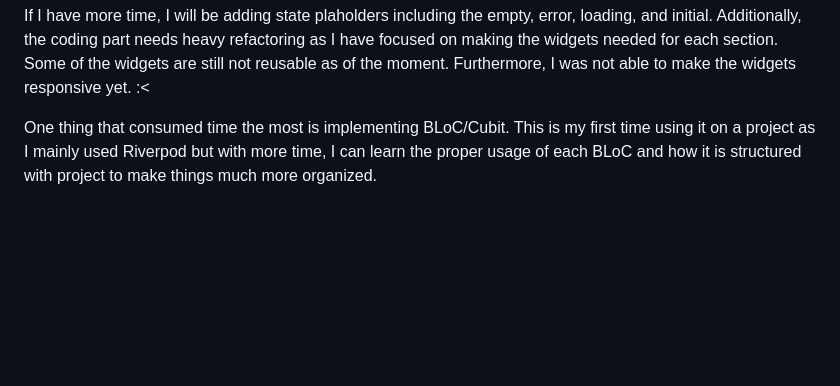
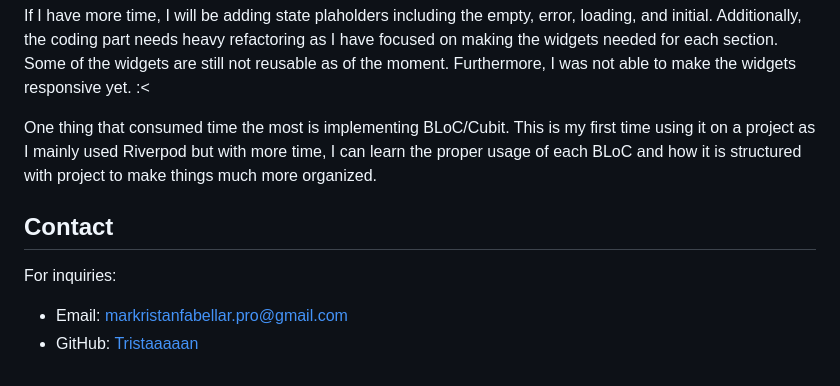
Before and after one commit to Tristaaaaan/revo, a Markdown page: README.md, the part around the change. Rendered like a GitHub page; blank space fills up the shorter version.

Commit message:
chore: readme update

```diff
--- a/README.md
+++ b/README.md
@@ -137,3 +137,10 @@ Roughly, I have spent around 18 hours. This may sound lengthy but I tried to mak
 If I have more time, I will be adding state plaholders including the empty, error, loading, and initial. Additionally, the coding part needs heavy refactoring as I have focused on making the widgets needed for each section. Some of the widgets are still not reusable as of the moment. Furthermore, I was not able to make the widgets responsive yet. :<
 
 One thing that consumed time the most is implementing BLoC/Cubit. This is my first time using it on a project as I mainly used Riverpod but with more time, I can learn the proper usage of each BLoC and how it is structured with project to make things much more organized.
+
+## Contact
+
+For inquiries:
+
+- Email: markristanfabellar.pro@gmail.com
+- GitHub: [Tristaaaaan](https://github.com/Tristaaaaan)
```
